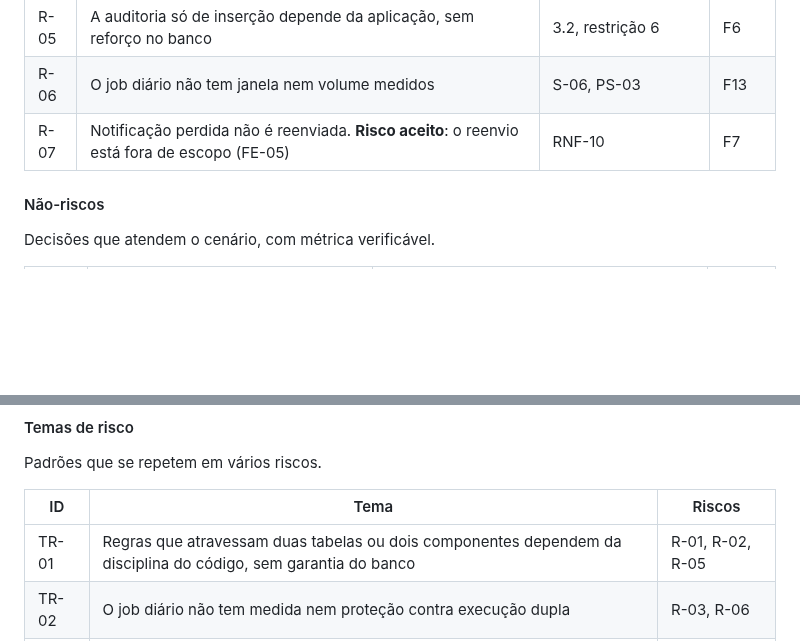
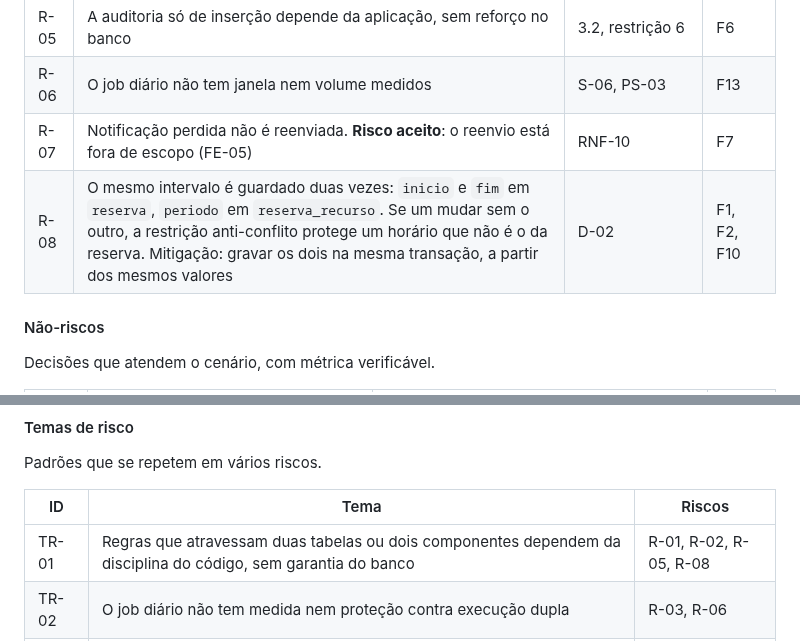
Before and after one commit to renatarsilva/projeto-qualidade-software-senac, a Markdown page: docs/arquitetura.md, 2 parts joined by grey strips. GitHub-like rendering; blank space fills up the shorter version.

Commit message:
docs(arquitetura): registra o risco R-08 da duplicação do intervalo (T-13)

```diff
--- a/docs/arquitetura.md
+++ b/docs/arquitetura.md
@@ -773,6 +773,7 @@ Decisões que podem impedir um cenário de ser atendido.
 | R-05 | A auditoria só de inserção depende da aplicação, sem reforço no banco | 3.2, restrição 6 | F6 |
 | R-06 | O job diário não tem janela nem volume medidos | S-06, PS-03 | F13 |
 | R-07 | Notificação perdida não é reenviada. **Risco aceito**: o reenvio está fora de escopo (FE-05) | RNF-10 | F7 |
+| R-08 | O mesmo intervalo é guardado duas vezes: `inicio` e `fim` em `reserva`, `periodo` em `reserva_recurso`. Se um mudar sem o outro, a restrição anti-conflito protege um horário que não é o da reserva. Mitigação: gravar os dois na mesma transação, a partir dos mesmos valores | D-02 | F1, F2, F10 |
 
 #### Não-riscos
 
@@ -791,7 +792,7 @@ Padrões que se repetem em vários riscos.
 
 | ID | Tema | Riscos |
 |---|---|---|
-| TR-01 | Regras que atravessam duas tabelas ou dois componentes dependem da disciplina do código, sem garantia do banco | R-01, R-02, R-05 |
+| TR-01 | Regras que atravessam duas tabelas ou dois componentes dependem da disciplina do código, sem garantia do banco | R-01, R-02, R-05, R-08 |
 | TR-02 | O job diário não tem medida nem proteção contra execução dupla | R-03, R-06 |
 | TR-03 | Há cenário de desempenho e de job sem tática nem meta aprovada | R-04, R-06 |
 
```
